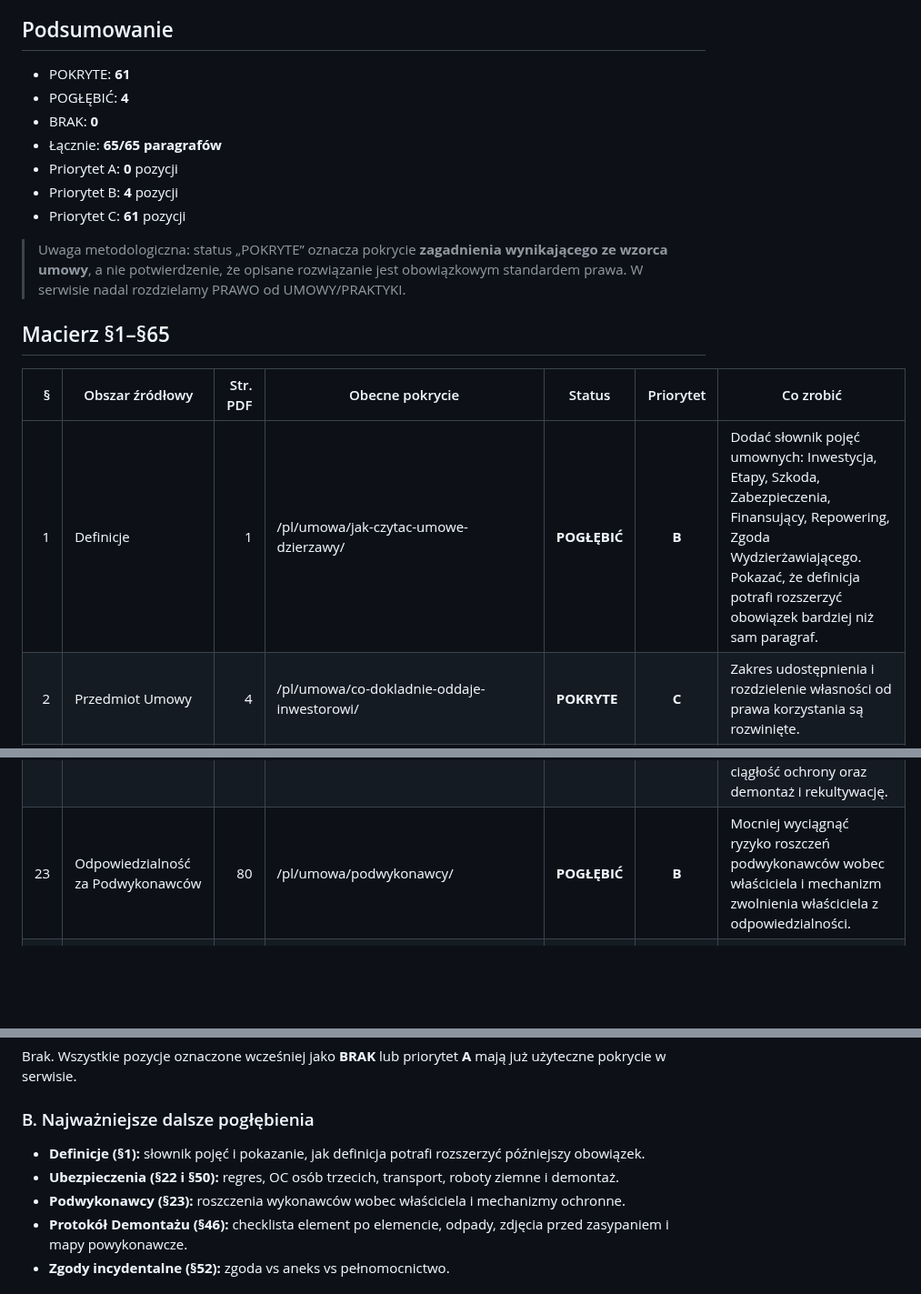
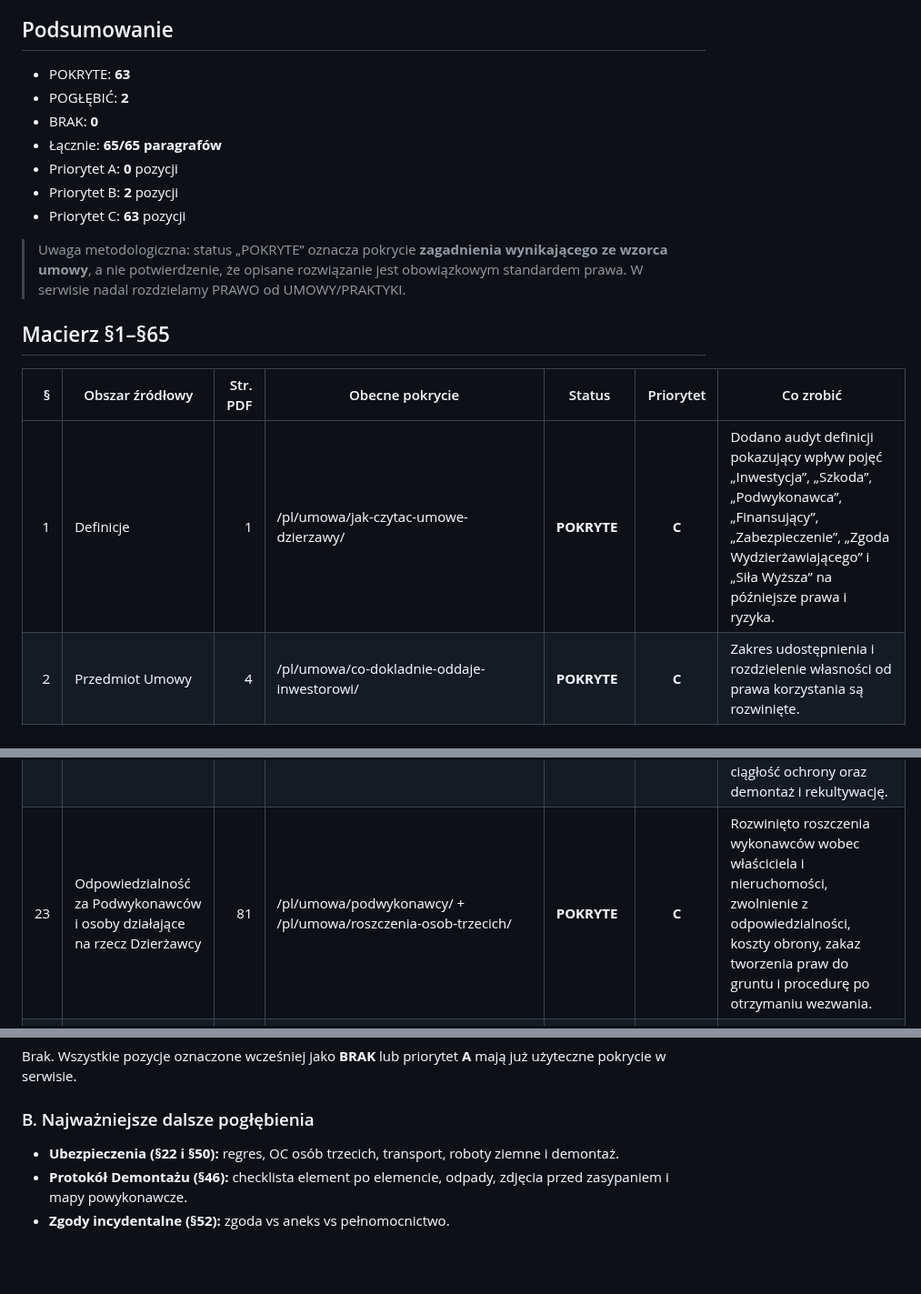
Before and after one commit to gawierzba/wind-land-guide, a Markdown page: _audit/MACIERZ_POKRYCIA_UMOWY.md, 3 parts joined by grey strips. Shown at 91% size. GitHub-like rendering; blank space fills up the shorter version.

Commit message:
Close definition and subcontractor gaps

```diff
--- a/_audit/MACIERZ_POKRYCIA_UMOWY.md
+++ b/_audit/MACIERZ_POKRYCIA_UMOWY.md
@@ -16,13 +16,13 @@ Statusy:
 
 ## Podsumowanie
 
-- POKRYTE: **61**
-- POGŁĘBIĆ: **4**
+- POKRYTE: **63**
+- POGŁĘBIĆ: **2**
 - BRAK: **0**
 - Łącznie: **65/65 paragrafów**
 - Priorytet A: **0** pozycji
-- Priorytet B: **4** pozycji
-- Priorytet C: **61** pozycji
+- Priorytet B: **2** pozycji
+- Priorytet C: **63** pozycji
 
 > Uwaga metodologiczna: status „POKRYTE” oznacza pokrycie **zagadnienia wynikającego ze wzorca umowy**, a nie potwierdzenie, że opisane rozwiązanie jest obowiązkowym standardem prawa. W serwisie nadal rozdzielamy PRAWO od UMOWY/PRAKTYKI.
 
@@ -30,7 +30,7 @@ Statusy:
 
 | § | Obszar źródłowy | Str. PDF | Obecne pokrycie | Status | Priorytet | Co zrobić |
 |---:|---|---:|---|---|:---:|---|
-| 1 | Definicje | 1 | /pl/umowa/jak-czytac-umowe-dzierzawy/ | **POGŁĘBIĆ** | **B** | Dodać słownik pojęć umownych: Inwestycja, Etapy, Szkoda, Zabezpieczenia, Finansujący, Repowering, Zgoda Wydzierżawiającego. Pokazać, że definicja potrafi rozszerzyć obowiązek bardziej niż sam paragraf. |
+| 1 | Definicje | 1 | /pl/umowa/jak-czytac-umowe-dzierzawy/ | **POKRYTE** | **C** | Dodano audyt definicji pokazujący wpływ pojęć „Inwestycja”, „Szkoda”, „Podwykonawca”, „Finansujący”, „Zabezpieczenie”, „Zgoda Wydzierżawiającego” i „Siła Wyższa” na późniejsze prawa i ryzyka. |
 | 2 | Przedmiot Umowy | 4 | /pl/umowa/co-dokladnie-oddaje-inwestorowi/ | **POKRYTE** | **C** | Zakres udostępnienia i rozdzielenie własności od prawa korzystania są rozwinięte. |
 | 3 | Zakres Inwestycji | 5 | /pl/umowa/co-dokladnie-oddaje-inwestorowi/ + /pl/umowa/magazyn-energii-wodor-gpz/ | **POKRYTE** | **C** | Zakres fizyczny i możliwość dokładania nowych funkcji projektu są opisane. |
 | 4 | Ograniczony zakres praw Dzierżawcy | 8 | /pl/umowa/co-dokladnie-oddaje-inwestorowi/ + /pl/umowa/zmiana-technologii-turbiny/ | **POKRYTE** | **C** | Dobrze rozwinięte: mapa, funkcja, powierzchnia, czas i zakaz rozszerzania praw bokiem. |
@@ -52,7 +52,7 @@ Statusy:
 | 20 | Gwarancja Rekultywacyjna | 67 | /pl/umowa/gwarancja-rekultywacyjna/ + /pl/umowa/kto-zaplaci-za-demontaz/ | **POKRYTE** | **C** | Dedykowany GUIDE i połączenie z końcem inwestycji. |
 | 21 | Poręczenie podmiotu dominującego / beneficjenta ekonomicznego | 72 | /pl/umowa/poreczenie-spolki-dominujacej/ | **POKRYTE** | **C** | Dedykowany GUIDE. |
 | 22 | Ubezpieczenia | 77 | /pl/umowa/ubezpieczenia/ + /pl/umowa/roszczenia-osob-trzecich/ | **POKRYTE** | **C** | GUIDE obejmuje OC osób trzecich i sąsiadów, regres, odmowę wypłaty, transport, roboty ziemne, podwykonawców, ciągłość ochrony oraz demontaż i rekultywację. |
-| 23 | Odpowiedzialność za Podwykonawców | 80 | /pl/umowa/podwykonawcy/ | **POGŁĘBIĆ** | **B** | Mocniej wyciągnąć ryzyko roszczeń podwykonawców wobec właściciela i mechanizm zwolnienia właściciela z odpowiedzialności. |
+| 23 | Odpowiedzialność za Podwykonawców i osoby działające na rzecz Dzierżawcy | 81 | /pl/umowa/podwykonawcy/ + /pl/umowa/roszczenia-osob-trzecich/ | **POKRYTE** | **C** | Rozwinięto roszczenia wykonawców wobec właściciela i nieruchomości, zwolnienie z odpowiedzialności, koszty obrony, zakaz tworzenia praw do gruntu i procedurę po otrzymaniu wezwania. |
 | 24 | Przeniesienie praw i obowiązków, zmiana kontroli, sprzedaż projektu | 86 | /pl/umowa/zmiana-inwestora/ + /pl/umowa/finansujacy-step-in/ | **POKRYTE** | **C** | Cesja, przejęcie obowiązków, zmiana kontroli i ciągłość zabezpieczeń są rozbudowane. |
 | 25 | Księga wieczysta, służebności i prawa rzeczowe | 91 | /pl/umowa/ksiega-wieczysta/ + /pl/umowa/sluzebnosc-i-prawa-do-gruntu/ | **POKRYTE** | **C** | Dwa dedykowane GUIDE’y. |
 | 26 | Pełnomocnictwa, zgody i oświadczenia Wydzierżawiającego | 96 | /pl/umowa/pelnomocnictwo/ + /pl/umowa/dokumenty-do-organow-i-status-wlasciciela/ | **POKRYTE** | **C** | Pełnomocnictwo i podpisywanie dokumentów w imieniu właściciela są dobrze omówione. |
@@ -104,9 +104,7 @@ Brak. Wszystkie pozycje oznaczone wcześniej jako **BRAK** lub priorytet **A** m
 
 ### B. Najważniejsze dalsze pogłębienia
 
-- **Definicje (§1):** słownik pojęć i pokazanie, jak definicja potrafi rozszerzyć późniejszy obowiązek.
 - **Ubezpieczenia (§22 i §50):** regres, OC osób trzecich, transport, roboty ziemne i demontaż.
-- **Podwykonawcy (§23):** roszczenia wykonawców wobec właściciela i mechanizmy ochronne.
 - **Protokół Demontażu (§46):** checklista element po elemencie, odpady, zdjęcia przed zasypaniem i mapy powykonawcze.
 - **Zgody incydentalne (§52):** zgoda vs aneks vs pełnomocnictwo.
 
```
